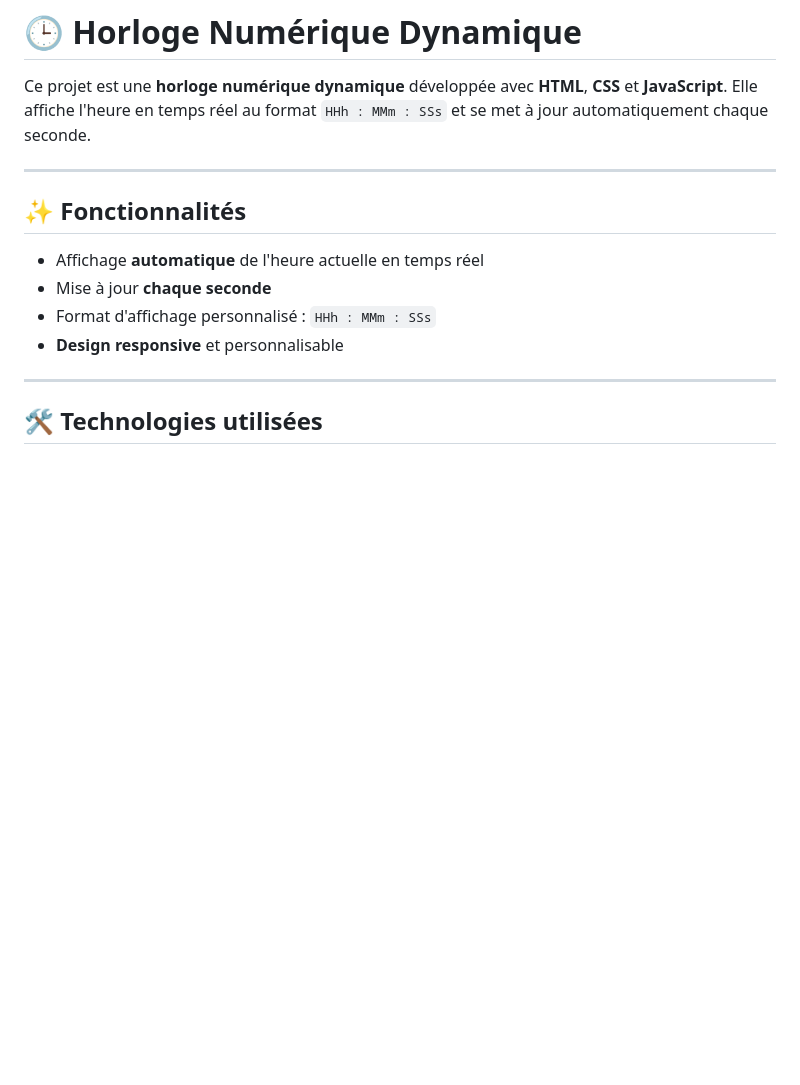
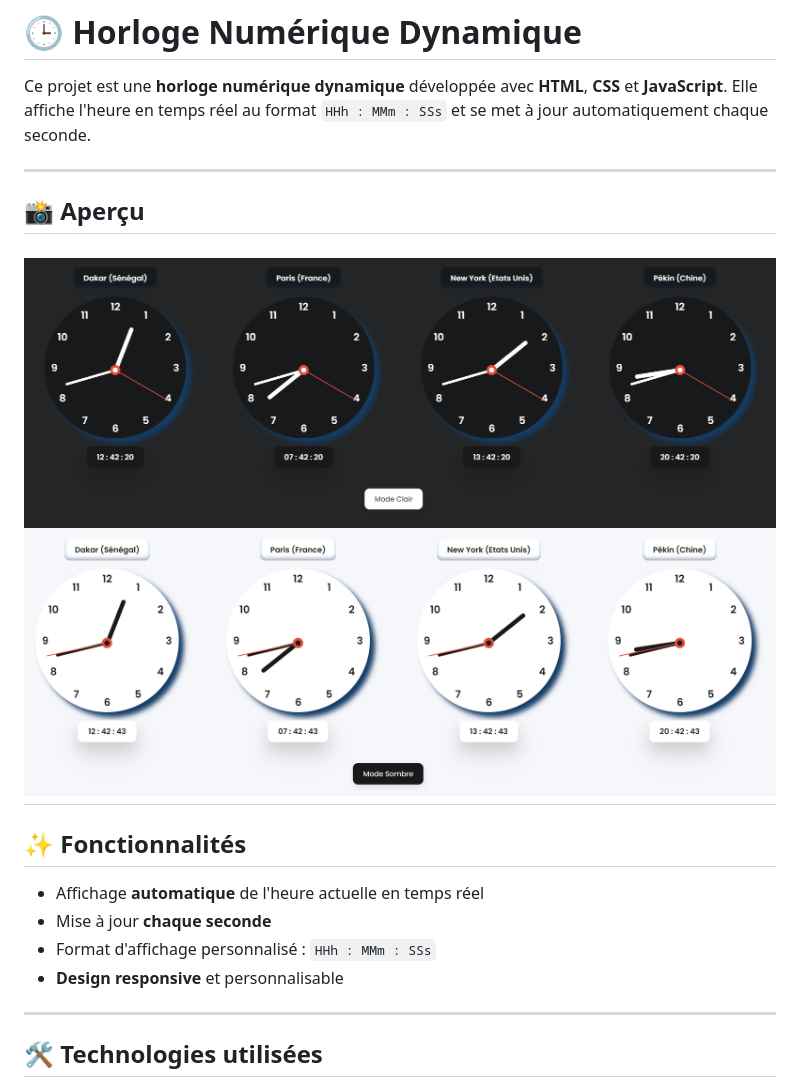
Before and after one commit to codeurluce/Horloge, a Markdown page: README.md, the part around the change. Rendered like a GitHub page; pictures changed too: image1.png (added), image2.png (added); blank space fills up the shorter version.

```diff
--- a/README.md
+++ b/README.md
@@ -2,6 +2,12 @@
 
 Ce projet est une **horloge numérique dynamique** développée avec **HTML**, **CSS** et **JavaScript**. Elle affiche l'heure en temps réel au format `HHh : MMm : SSs` et se met à jour automatiquement chaque seconde.
 
+---
+
+## 📸 Aperçu
+
+![Aperçu du site](image1.png)
+![Aperçu du site](image2.png)
 ---
 
 ## ✨ Fonctionnalités
```
